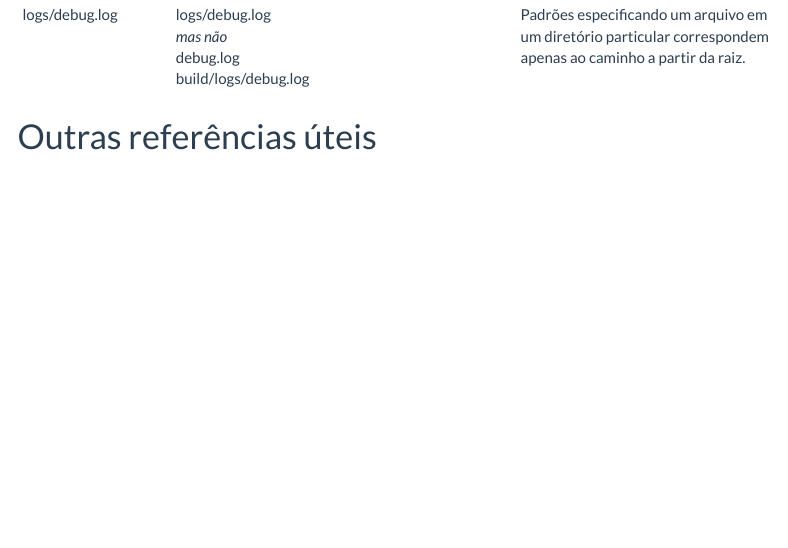
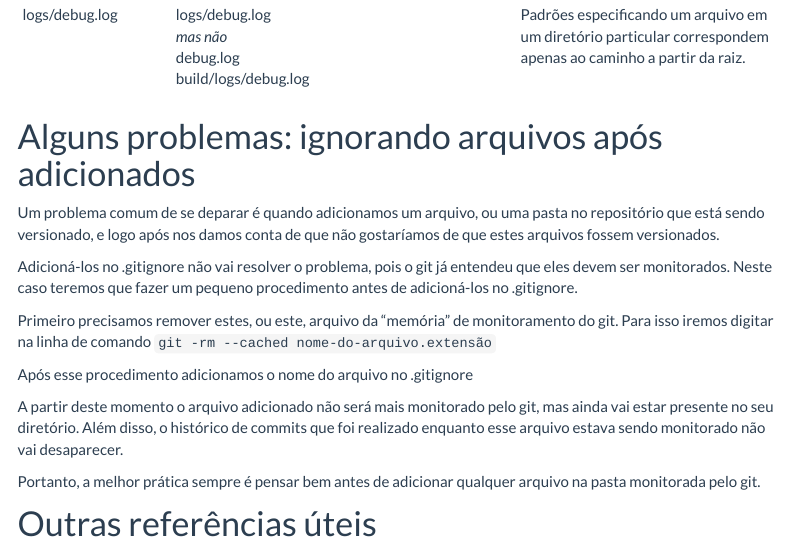
Before and after one commit to GabrielNakamura/USP_reproducibility_BIE5798, an R Markdown document (gitgnore.Rmd): the page in a window 1100 px wide, from 2700 px down. Rendered offline with R 4.5, knitr and Pandoc, with nearby package versions; some code elsewhere in the file could not run offline; menus at the side of the page are left out.

Commit message:
incluindo na seção de ignore um tópico sobre remoção de arquivos anteriormente monitorados

```diff
--- a/gitgnore.Rmd
+++ b/gitgnore.Rmd
@@ -53,6 +53,21 @@ Existem uma série de padrões. Assumindo que seu .gitignore vai estar na raiz d
 |logs/*day/debug.log|logs/monday/debug.log<br>logs/tuesday/debug.log</br>_but not_</br>logs/latest/debug.log|Wildcards podem ser usados em qualquer diretório dentro do repositório.|
 |logs/debug.log|logs/debug.log</br>_mas não_</br>debug.log</br>build/logs/debug.log|Padrões especificando um arquivo em um diretório particular correspondem apenas ao caminho a partir da raiz.|
 
+# Alguns problemas: ignorando arquivos após adicionados
+
+Um problema comum de se deparar é quando adicionamos um arquivo, ou uma pasta no repositório que está sendo versionado, e logo após nos damos conta de que não gostaríamos de que estes arquivos fossem versionados.
+
+Adicioná-los no .gitignore não vai resolver o problema, pois o git já entendeu que eles devem ser monitorados. Neste caso teremos que fazer um pequeno procedimento antes de adicioná-los no .gitignore.
+
+Primeiro precisamos remover estes, ou este, arquivo da "memória" de monitoramento do git. Para isso iremos digitar na linha de comando `git -rm --cached nome-do-arquivo.extensão`
+
+Após esse procedimento adicionamos o nome do arquivo no .gitignore
+
+A partir deste momento o arquivo adicionado não será mais monitorado pelo git, mas ainda vai estar presente no seu diretório. Além disso, o histórico de commits que foi realizado enquanto esse arquivo estava sendo monitorado não vai desaparecer.
+
+Portanto, a melhor prática sempre é pensar bem antes de adicionar qualquer arquivo na pasta monitorada pelo git.
+
+
 # Outras referências úteis
 
 Para mais referências sobre padrões e como montar o arquivo .gitignore, consulte estas fontes
```
Also changed, not shown: gitgnore.html.
